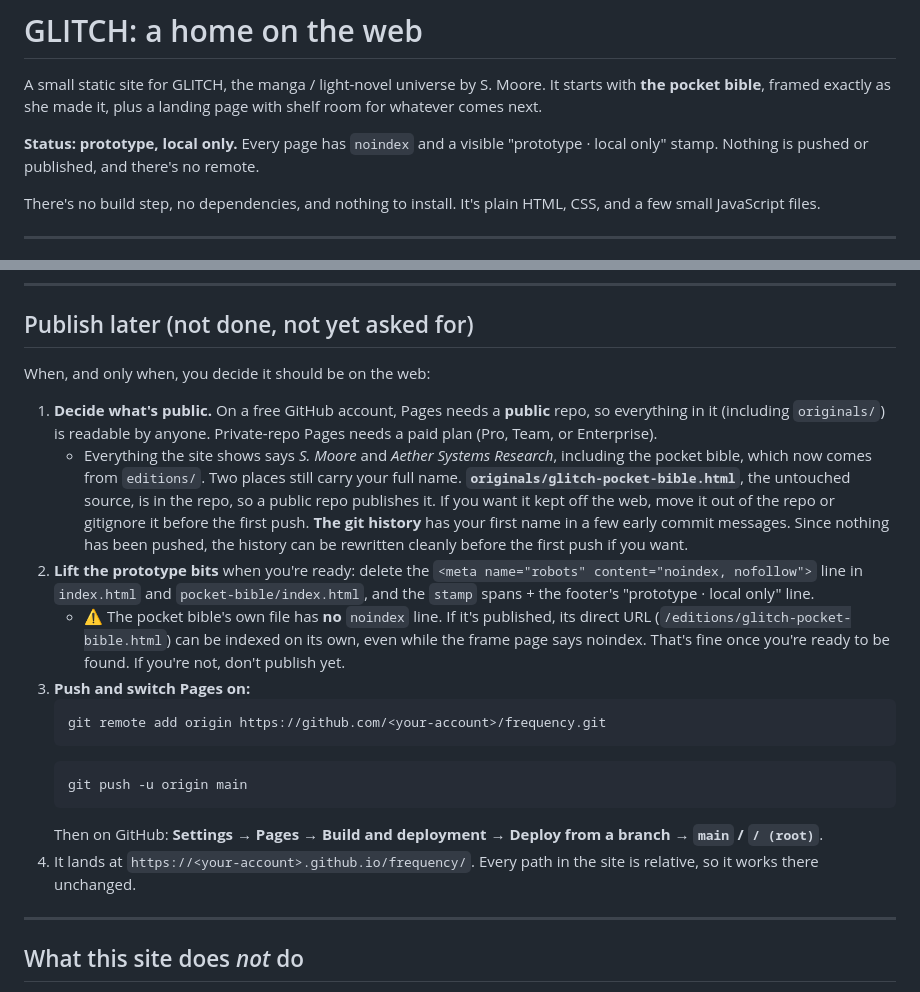
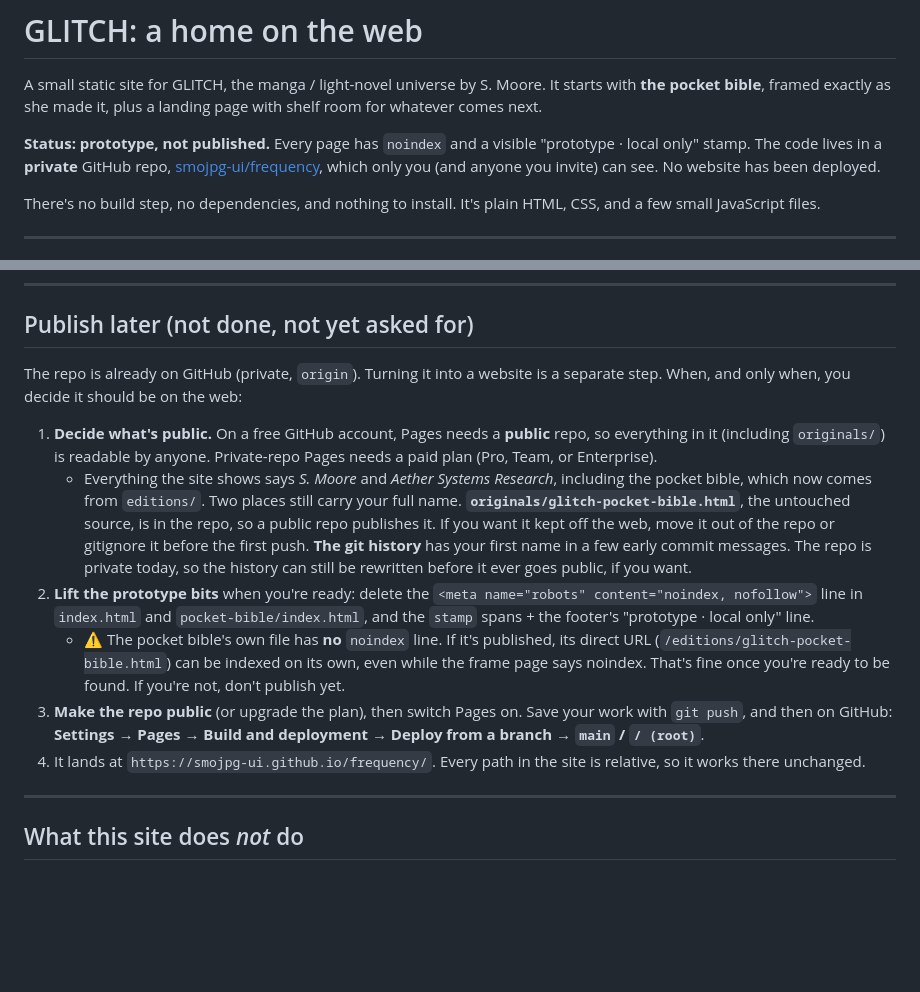
Before and after one commit to smojpg-ui/frequency, a Markdown page: README.md, 2 parts joined by grey strips. Drawn GitHub-style; blank space fills up the shorter version.

Commit message:
Note the private GitHub home in the README and APPROVALS
Co-Authored-By: Claude Opus 5.5 <noreply@anthropic.com>

````diff
--- a/README.md
+++ b/README.md
@@ -2,7 +2,7 @@
 
 A small static site for GLITCH, the manga / light-novel universe by S. Moore. It starts with **the pocket bible**, framed exactly as she made it, plus a landing page with shelf room for whatever comes next.
 
-**Status: prototype, local only.** Every page has `noindex` and a visible "prototype · local only" stamp. Nothing is pushed or published, and there's no remote.
+**Status: prototype, not published.** Every page has `noindex` and a visible "prototype · local only" stamp. The code lives in a **private** GitHub repo, [smojpg-ui/frequency](https://github.com/smojpg-ui/frequency), which only you (and anyone you invite) can see. No website has been deployed.
 
 There's no build step, no dependencies, and nothing to install. It's plain HTML, CSS, and a few small JavaScript files.
 
@@ -90,21 +90,14 @@ Text needs 4.5:1 or more. The table in `ARCHITECTURE.md` lists every current pai
 
 ## Publish later (not done, not yet asked for)
 
-When, and only when, you decide it should be on the web:
+The repo is already on GitHub (private, `origin`). Turning it into a website is a separate step. When, and only when, you decide it should be on the web:
 
 1. **Decide what's public.** On a free GitHub account, Pages needs a **public** repo, so everything in it (including `originals/`) is readable by anyone. Private-repo Pages needs a paid plan (Pro, Team, or Enterprise).
-   - Everything the site shows says *S. Moore* and *Aether Systems Research*, including the pocket bible, which now comes from `editions/`. Two places still carry your full name. **`originals/glitch-pocket-bible.html`**, the untouched source, is in the repo, so a public repo publishes it. If you want it kept off the web, move it out of the repo or gitignore it before the first push. **The git history** has your first name in a few early commit messages. Since nothing has been pushed, the history can be rewritten cleanly before the first push if you want.
+   - Everything the site shows says *S. Moore* and *Aether Systems Research*, including the pocket bible, which now comes from `editions/`. Two places still carry your full name. **`originals/glitch-pocket-bible.html`**, the untouched source, is in the repo, so a public repo publishes it. If you want it kept off the web, move it out of the repo or gitignore it before the first push. **The git history** has your first name in a few early commit messages. The repo is private today, so the history can still be rewritten before it ever goes public, if you want.
 2. **Lift the prototype bits** when you're ready: delete the `<meta name="robots" content="noindex, nofollow">` line in `index.html` and `pocket-bible/index.html`, and the `stamp` spans + the footer's "prototype · local only" line.
    - ⚠ The pocket bible's own file has **no** `noindex` line. If it's published, its direct URL (`/editions/glitch-pocket-bible.html`) can be indexed on its own, even while the frame page says noindex. That's fine once you're ready to be found. If you're not, don't publish yet.
-3. **Push and switch Pages on:**
-   ```bash
-   git remote add origin https://github.com/<your-account>/frequency.git
-   ```
-   ```bash
-   git push -u origin main
-   ```
-   Then on GitHub: **Settings → Pages → Build and deployment → Deploy from a branch → `main` / `/ (root)`**.
-4. It lands at `https://<your-account>.github.io/frequency/`. Every path in the site is relative, so it works there unchanged.
+3. **Make the repo public** (or upgrade the plan), then switch Pages on. Save your work with `git push`, and then on GitHub: **Settings → Pages → Build and deployment → Deploy from a branch → `main` / `/ (root)`**.
+4. It lands at `https://smojpg-ui.github.io/frequency/`. Every path in the site is relative, so it works there unchanged.
 
 ---
 
````
Also changed, not shown: APPROVALS.md (+1 -1 lines).
